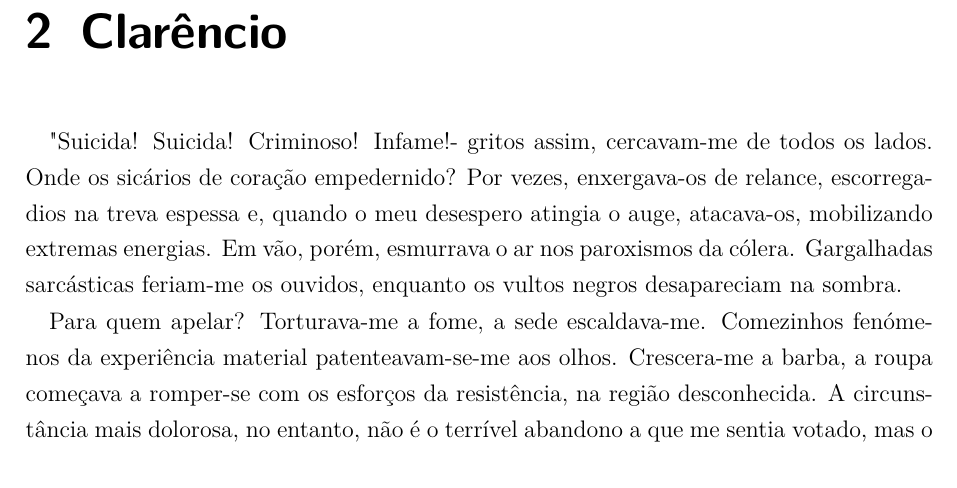
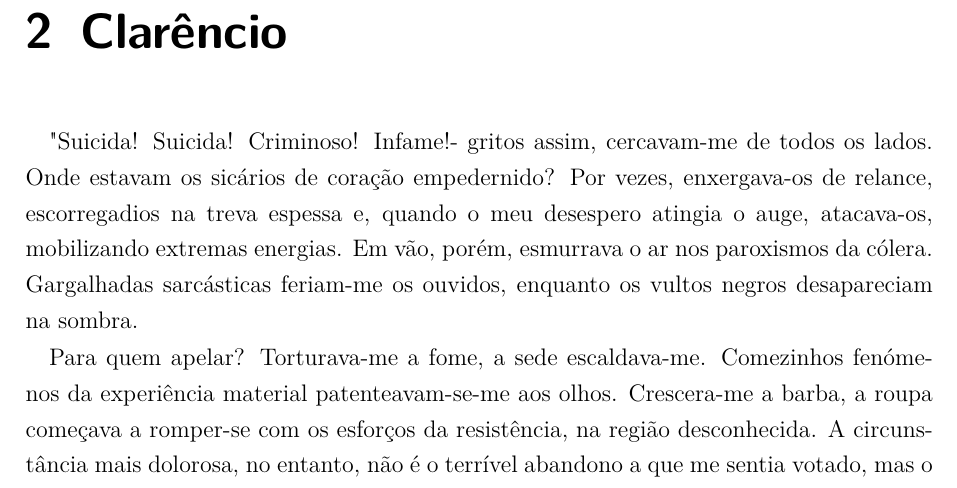
Before and after one commit to Olen1962/Literatura, a LaTeX book (Livro 01 - Nosso Lar (revisto).tex): part of page 13 of 208, cut so that both start at the same text. Compiled offline with pdfLaTeX.

Commit message:
Revisão: repor o verbo na interrogação elíptica ("Onde estavam os sicários…")

```diff
--- a/Livro 01 - Nosso Lar (revisto).tex
+++ b/Livro 01 - Nosso Lar (revisto).tex
@@ -215,7 +215,7 @@
 
 	\chapter{Clarêncio}
 
-	"Suicida! Suicida! Criminoso! Infame!" - gritos assim, cercavam-me de todos os lados. Onde os sicários de coração empedernido? Por vezes, enxergava-os de relance, escorregadios na treva espessa e, quando o meu desespero atingia o auge, atacava-os, mobilizando extremas energias. Em vão, porém, esmurrava o ar nos paroxismos da cólera. Gargalhadas sarcásticas feriam-me os ouvidos, enquanto os vultos negros desapareciam na sombra.
+	"Suicida! Suicida! Criminoso! Infame!" - gritos assim, cercavam-me de todos os lados. Onde estavam os sicários de coração empedernido? Por vezes, enxergava-os de relance, escorregadios na treva espessa e, quando o meu desespero atingia o auge, atacava-os, mobilizando extremas energias. Em vão, porém, esmurrava o ar nos paroxismos da cólera. Gargalhadas sarcásticas feriam-me os ouvidos, enquanto os vultos negros desapareciam na sombra.
 
 	Para quem apelar? Torturava-me a fome, a sede escaldava-me. Comezinhos fenómenos da experiência material patenteavam-se-me aos olhos. Crescera-me a barba, a roupa começava a romper-se com os esforços da resistência, na região desconhecida. A circunstância mais dolorosa, no entanto, não é o terrível abandono a que me sentia votado, mas o assédio incessante de forças perversas que me assomavam nos caminhos ermos e obscuros. Irritavam-me, aniquilavam-me a possibilidade de concatenar ideias.
 
```
